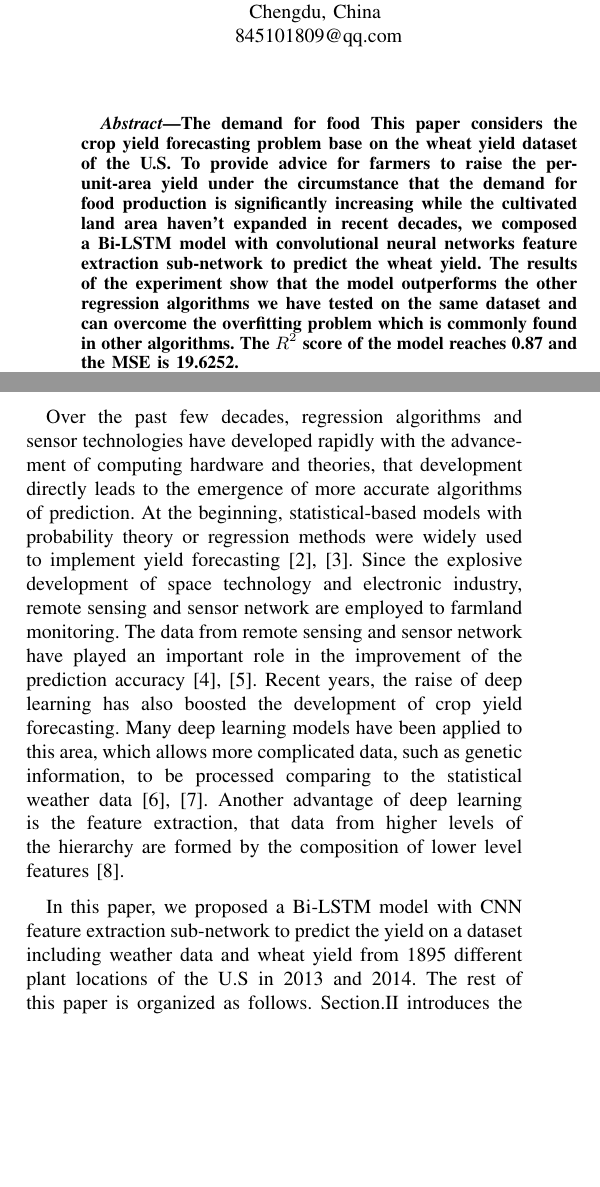
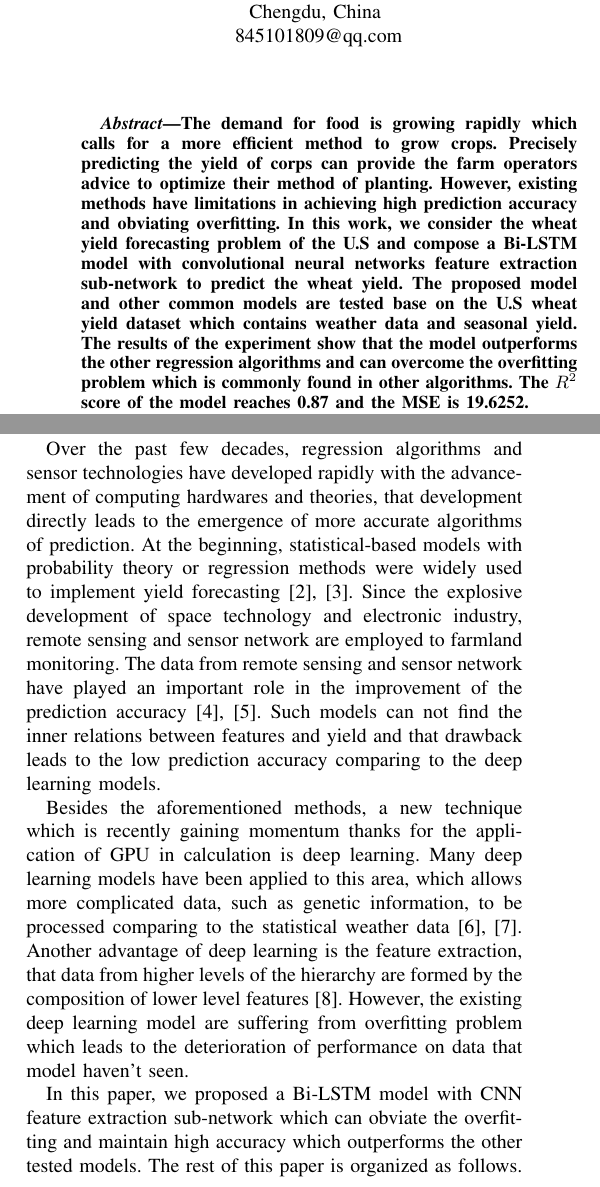
Before and after one commit to aoba98/bishe, a LaTeX paper (Latex/conference_101719.tex): two parts of the columns of page 1 of 7, joined at a grey line, cut so that both start at the same text, the shorter picture padded with empty space. Compiled offline with pdfLaTeX; a missing font is replaced by an installed copy or a similar font; a LaTeX package or settings file that is missing is left out.

Commit message:
paper update

```diff
--- a/Latex/conference_101719.tex
+++ b/Latex/conference_101719.tex
@@ -50,8 +50,13 @@ hanksliu@uestc.edu.cn}
 \maketitle
 
 \begin{abstract}
-  The demand for food
-  This paper considers the crop yield forecasting problem base on the wheat yield dataset of the U.S. To provide advice for farmers to raise the per-unit-area yield under the circumstance that the demand for food production is significantly increasing while the cultivated land area haven't expanded in recent decades, we composed a Bi-LSTM model with convolutional neural networks feature extraction sub-network to predict the wheat yield. The results of the experiment show that the model outperforms the other regression algorithms we have tested on the same dataset and can overcome the overfitting problem which is commonly found in other algorithms. The $R^2$ score of the model reaches 0.87 and the MSE is 19.6252.
+  The demand for food is growing rapidly which calls for a more efficient method to grow crops.
+  %The emergence of precision agriculture has made that possible by monitoring and analyzing the conditions during
+  Precisely predicting the yield of corps can provide the farm operators advice to optimize their method of planting.
+  However, existing methods have limitations in achieving high prediction accuracy and obviating overfitting.
+  In this work, we consider the wheat yield forecasting problem of the U.S and compose a Bi-LSTM model with convolutional neural networks feature extraction sub-network to predict the wheat yield.
+  The proposed model and other common models are tested base on the U.S wheat yield dataset which contains weather data and seasonal yield.
+  The results of the experiment show that the model outperforms the other regression algorithms and can overcome the overfitting problem which is commonly found in other algorithms. The $R^2$ score of the model reaches 0.87 and the MSE is 19.6252.
   % TODO: 最终的结果需要检查
 \end{abstract}
 
@@ -60,10 +65,12 @@ hanksliu@uestc.edu.cn}
 \end{IEEEkeywords}
 
 \section{Introduction}
+  % 分析重要性
   The food issue has always been a hot topic and directly affects many aspects of people's lives. With the explosive growth of the world population, countries all over the world are exploring methods to grow crops with less natural resource consumption while increasing production under the guarantee of environmental protection. In such situation, the precision and intelligence of agriculture are becoming increasingly important. Therefore, researchers have focused on the collection, combination and processing of external information including data of climate, satellites and geography in recent years. Such researches do improved the modern agricultural technology and also helped increase agricultural yield and crop quality.\par
   The forecast of crop yield is an important part of modern agricultural technology, which can help people adjust cultivate methods in time and improve production efficiency. Many developed countries and regions have developed advanced agricultural yield forecasting system, such as Monitoring Agricultural Resources (MARS) of EU\cite{vanderveldePerformanceMARScropYield2019}. MARS has been using remote sensing since 1988, which initially designed to apply the newly emerging space technologies for providing independent and timely information on crop areas and yields, and has become a integrated system of agricultural monitoring and forecast.\par
-  Over the past few decades, regression algorithms and sensor technologies have developed rapidly with the advancement of computing hardware and theories, that development directly leads to the emergence of more accurate algorithms of prediction. At the beginning, statistical-based models with probability theory or regression methods were widely used to implement yield forecasting\cite{matisMarkovChainApproach1985, stephensCropYieldForecasting1995}. Since the explosive development of space technology and electronic industry, remote sensing and sensor network are employed to farmland monitoring.  The data from remote sensing and sensor network have played an important role in the improvement of the prediction accuracy\cite{youDeepGaussianProcess2017, baruthUseRemoteSensing}. Recent years, the raise of deep learning has also boosted the development of crop yield forecasting. Many deep learning models have been applied to this area, which allows more complicated data, such as genetic information, to be processed comparing to the statistical weather data\cite{mateo-sanchisSynergisticIntegrationOptical2019,steenUsingDeepLearning2016a}. Another advantage of deep learning is the feature extraction, that data from higher levels of the hierarchy are formed by the composition of lower level features\cite{lecunDeepLearning2015}.\par
-  In this paper, we proposed a Bi-LSTM model with CNN feature extraction sub-network to predict the yield on a dataset including weather data and wheat yield from 1895 different plant locations of the U.S in 2013 and 2014. The rest of this paper is organized as follows. Section.\ref{sec:RW} introduces the common used methods in crop yield prediction. Section.\ref{sec:MB} introduces the mathematic backgrounds of the LSTM and the bidirectional RNN, Section.\ref{sec:Arch} introduces the architecture of the Bi-LSTM model and in Section.\ref{sec:ex} experiment results are revealed and we discuss its feasibility and advantages. Finally, the conclusion and some directions of future work are given about our method in Section.\ref{sec:con}.
+  Over the past few decades, regression algorithms and sensor technologies have developed rapidly with the advancement of computing hardwares and theories, that development directly leads to the emergence of more accurate algorithms of prediction. At the beginning, statistical-based models with probability theory or regression methods were widely used to implement yield forecasting\cite{matisMarkovChainApproach1985, stephensCropYieldForecasting1995}. Since the explosive development of space technology and electronic industry, remote sensing and sensor network are employed to farmland monitoring.  The data from remote sensing and sensor network have played an important role in the improvement of the prediction accuracy\cite{youDeepGaussianProcess2017, baruthUseRemoteSensing}. Such models can not find the inner relations between features and yield and that drawback leads to the low prediction accuracy comparing to the deep learning models.\par
+  Besides the aforementioned methods, a new technique which is recently gaining momentum thanks for the application of GPU in calculation is deep learning. Many deep learning models have been applied to this area, which allows more complicated data, such as genetic information, to be processed comparing to the statistical weather data\cite{mateo-sanchisSynergisticIntegrationOptical2019,steenUsingDeepLearning2016a}. Another advantage of deep learning is the feature extraction, that data from higher levels of the hierarchy are formed by the composition of lower level features\cite{lecunDeepLearning2015}. However, the existing deep learning model are suffering from overfitting problem which leads to the deterioration of performance on data that model haven't seen. \par
+  In this paper, we proposed a Bi-LSTM model with CNN feature extraction sub-network which can obviate the overfitting and maintain high accuracy which outperforms the other tested models. The rest of this paper is organized as follows. Section.\ref{sec:RW} introduces the common used methods in crop yield prediction. Section.\ref{sec:MB} introduces the mathematic backgrounds of the LSTM and the bidirectional RNN, Section.\ref{sec:Arch} introduces the architecture of the Bi-LSTM model and in Section.\ref{sec:ex} experiment results are revealed and we discuss its feasibility and advantages. Finally, the conclusion and some directions of future work are given about our method in Section.\ref{sec:con}.
 
 \section{Related works} \label{sec:RW}
 
```
Also changed, not shown: Latex/conference_101719.pdf, Latex/conference_101719.tex (6 more changed lines).
